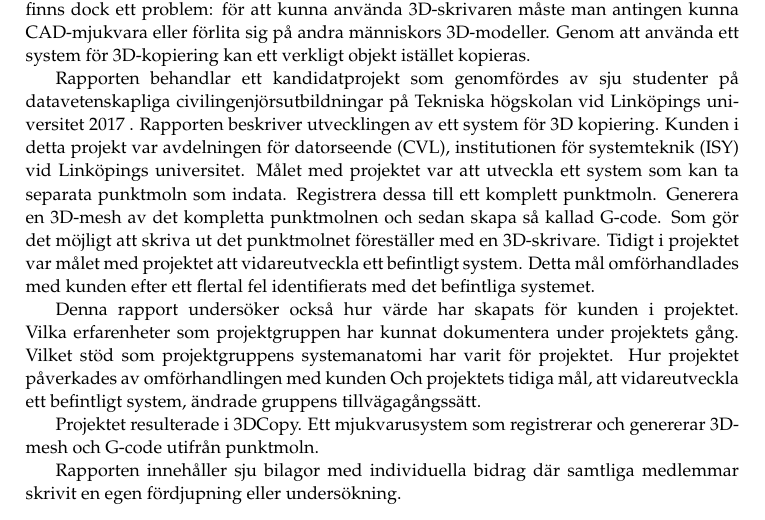
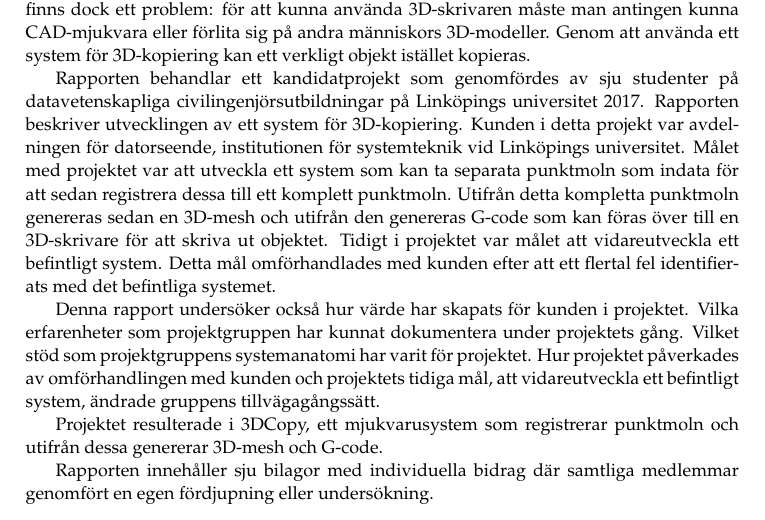
Before and after one commit to PUM-9/kandidatrapport, a LaTeX thesis (student_thesis.tex, which reads abstract.tex): part of page 3 of 102, cut so that both start at the same text. Compiled offline with pdfLaTeX.

Commit message:
abstract minor changes

```diff
--- a/abstract.tex
+++ b/abstract.tex
@@ -1,12 +1,13 @@
 Tekniken för att kunna skriva ut 3D-objekt har funnits i många år men först på 2010-talet har 3D-skrivare kommit ner i pris så pass att vanliga konsumenter kan köpa en.  Det finns dock ett problem: för att kunna använda 3D-skrivaren måste man antingen kunna CAD-mjukvara eller förlita sig på andra människors 3D-modeller. Genom att använda ett system för 3D-kopiering kan ett verkligt objekt istället kopieras.
 
-Rapporten behandlar ett kandidatprojekt som genomfördes av sju studenter på datavetenskapliga civilingenjörsutbildningar på Tekniska högskolan vid Linköpings universitet 2017 . Rapporten beskriver utvecklingen av ett system för 3D kopiering. Kunden i detta projekt var avdelningen för datorseende (CVL), institutionen för systemteknik (ISY) vid Linköpings universitet. Målet med projektet var att utveckla ett system som kan ta separata punktmoln som indata. Registrera dessa till ett komplett punktmoln. Generera en 3D-mesh av det kompletta punktmolnen och sedan skapa så kallad G-code. Som gör det möjligt att skriva ut det punktmolnet föreställer med en 3D-skrivare. Tidigt i projektet var målet med projektet att vidareutveckla ett befintligt system. Detta mål omförhandlades med kunden efter ett flertal fel identifierats med det befintliga systemet.
+Rapporten behandlar ett kandidatprojekt som genomfördes av sju studenter på datavetenskapliga civilingenjörsutbildningar på Linköpings universitet 2017. Rapporten beskriver utvecklingen av ett system för 3D-kopiering. Kunden i detta projekt var avdelningen för datorseende, institutionen för systemteknik vid Linköpings universitet. Målet med projektet var att utveckla ett system som kan ta separata punktmoln som indata för att sedan registrera dessa till ett komplett punktmoln. Utifrån detta kompletta punktmoln genereras sedan en 3D-mesh och utifrån den genereras G-code som kan föras över till en 3D-skrivare för att skriva ut objektet.
+Tidigt i projektet var målet att vidareutveckla ett befintligt system. Detta mål omförhandlades med kunden efter att ett flertal fel identifierats med det befintliga systemet.
 
-Denna rapport undersöker också hur värde har skapats för kunden i projektet. Vilka erfarenheter som projektgruppen har kunnat dokumentera under projektets gång. Vilket stöd som projektgruppens systemanatomi har varit för projektet. Hur projektet påverkades av omförhandlingen med kunden Och projektets tidiga mål, att vidareutveckla ett befintligt system, ändrade gruppens tillvägagångssätt.
+Denna rapport undersöker också hur värde har skapats för kunden i projektet. Vilka erfarenheter som projektgruppen har kunnat dokumentera under projektets gång. Vilket stöd som projektgruppens systemanatomi har varit för projektet. Hur projektet påverkades av omförhandlingen med kunden och projektets tidiga mål, att vidareutveckla ett befintligt system, ändrade gruppens tillvägagångssätt.
 
-Projektet resulterade i 3DCopy. Ett mjukvarusystem som registrerar och genererar 3D-mesh och G-code utifrån punktmoln.
+Projektet resulterade i 3DCopy, ett mjukvarusystem som registrerar punktmoln och utifrån dessa genererar 3D-mesh och G-code.
 
-Rapporten innehåller sju bilagor med individuella bidrag där samtliga medlemmar skrivit en egen fördjupning eller undersökning.
+Rapporten innehåller sju bilagor med individuella bidrag där samtliga medlemmar genomfört en egen fördjupning eller undersökning.
 
 %%%%%%%%%%%%%%%%%%%%%%%%%%%%%%%%%%%%%%%%%%%%%%%%%%%%%%%%%%%%%%%%%%%%%%
 %%% Abstract.tex ends here
```
